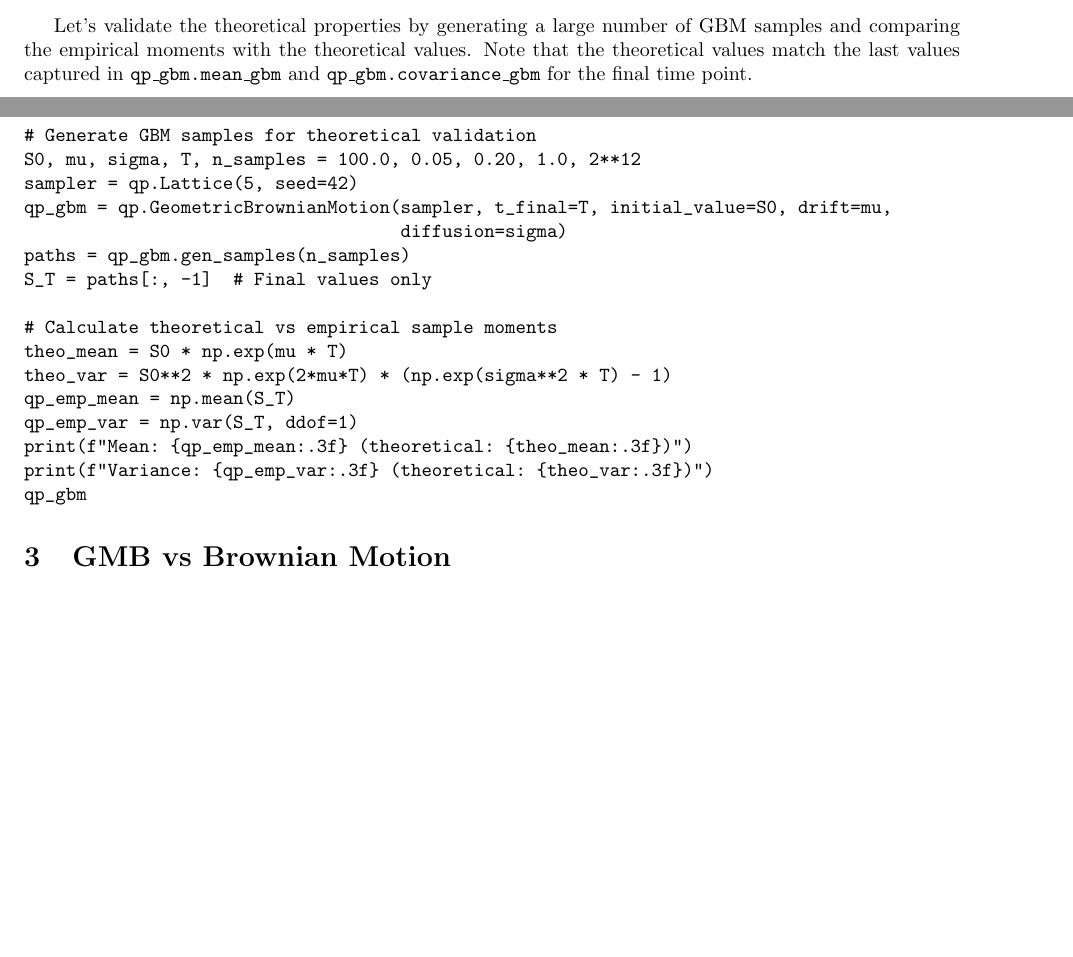
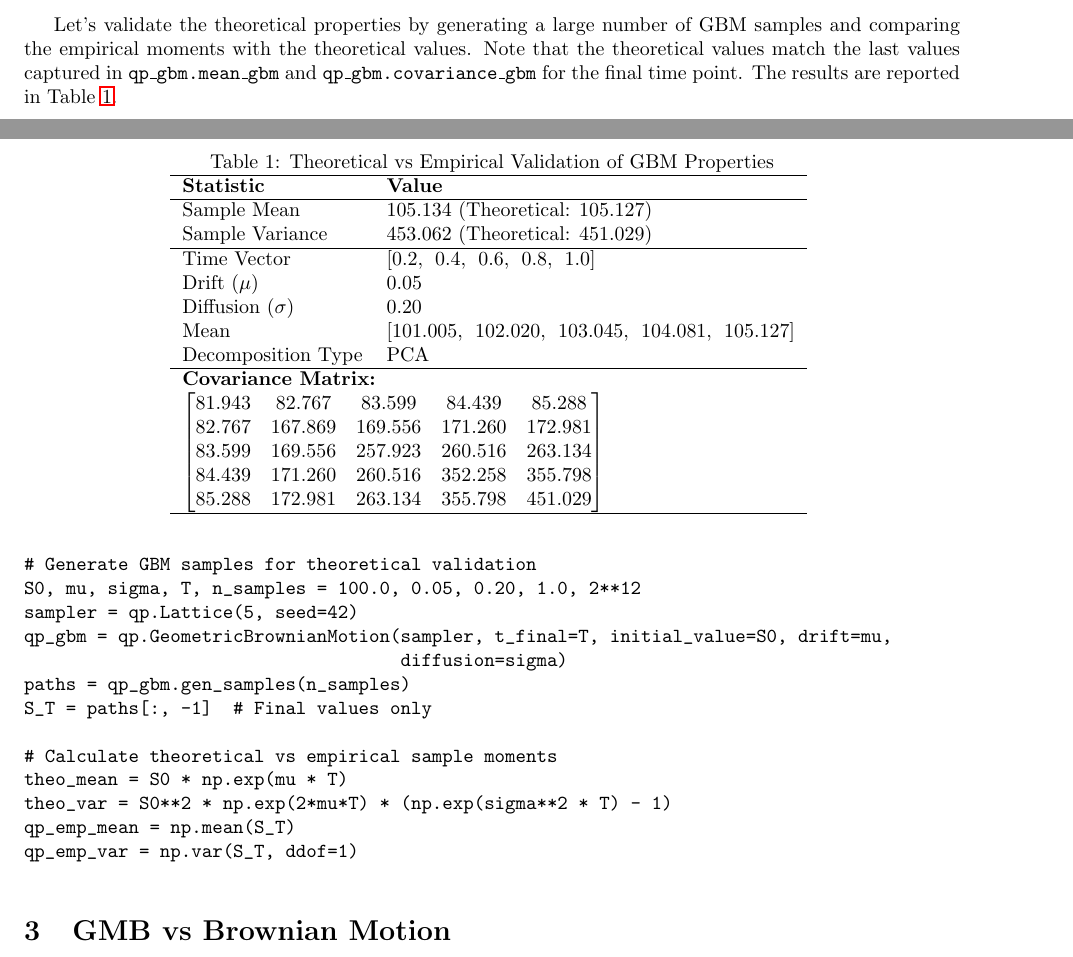
Before and after one commit to fjhickernell/QMC-blog-posts, a LaTeX document (GBM/gbm.tex): two parts of pages 1 and 2 of 5, joined at a grey line, cut so that both start at the same text, the shorter picture padded with empty space. Compiled offline with pdfLaTeX.

Commit message:
Add numerical results in tables

```diff
--- a/GBM/gbm.tex
+++ b/GBM/gbm.tex
@@ -3,6 +3,7 @@
 \usepackage{amsmath}
 \usepackage{hyperref}
 \usepackage[margin=1in]{geometry}
+\usepackage{booktabs}
 \title{Highly Efficient Geometric Brownian Motion Modeling with QMCPy}
 \author{Larysa Matiukha and Sou-Cheng Choi}
 \date{\today}
@@ -48,7 +49,7 @@ gbm = qp.GeometricBrownianMotion(qp.Lattice(2))
 gbm.gen_samples(n=4) # generates four 2-dimensional samples
 \end{verbatim}
 
-Let's validate the  theoretical properties by generating a large number of GBM samples and comparing the empirical moments with the theoretical values. Note that the theoretical values match the last values captured in \texttt{qp\_gbm.mean\_gbm} and \texttt{qp\_gbm.covariance\_gbm} for the final time point.
+Let's validate the  theoretical properties by generating a large number of GBM samples and comparing the empirical moments with the theoretical values. Note that the theoretical values match the last values captured in \texttt{qp\_gbm.mean\_gbm} and \texttt{qp\_gbm.covariance\_gbm} for the final time point. The results are reported in Table~\ref{tab1}.
 
 \begin{verbatim}
 # Generate GBM samples for theoretical validation
@@ -64,10 +65,41 @@ theo_mean = S0 * np.exp(mu * T)
 theo_var = S0**2 * np.exp(2*mu*T) * (np.exp(sigma**2 * T) - 1)
 qp_emp_mean = np.mean(S_T)
 qp_emp_var = np.var(S_T, ddof=1)
-print(f"Mean: {qp_emp_mean:.3f} (theoretical: {theo_mean:.3f})")
-print(f"Variance: {qp_emp_var:.3f} (theoretical: {theo_var:.3f})")
-qp_gbm
 \end{verbatim}
+
+\begin{table}[t]
+\centering
+\caption{Theoretical vs Empirical Validation of GBM Properties}
+\begin{tabular}{ll}
+\hline
+\textbf{Statistic} & \textbf{Value} \\
+\hline
+Sample Mean & 105.134 (Theoretical: 105.127) \\
+Sample Variance & 453.062 (Theoretical: 451.029) \\
+\hline
+Time Vector & [0.2,\; 0.4,\; 0.6,\; 0.8,\; 1.0] \\
+Drift ($\mu$) & 0.05 \\
+Diffusion ($\sigma$) & 0.20\\
+Mean  & [101.005,\; 102.020,\; 103.045,\; 104.081,\; 105.127] \\
+Decomposition Type & PCA \\
+\hline
+\multicolumn{2}{l}{\textbf{Covariance Matrix:}} \\
+\multicolumn{2}{l}{
+\(
+\begin{bmatrix}
+81.943 & 82.767 & 83.599 & 84.439 & 85.288 \\
+82.767 & 167.869 & 169.556 & 171.260 & 172.981 \\
+83.599 & 169.556 & 257.923 & 260.516 & 263.134 \\
+84.439 & 171.260 & 260.516 & 352.258 & 355.798 \\
+85.288 & 172.981 & 263.134 & 355.798 & 451.029
+\end{bmatrix}
+\)
+} \\
+\hline
+\end{tabular}
+\label{tab1}
+\end{table}
+
 
 \section{GMB vs Brownian Motion}
 
```
Also changed, not shown: GBM/gbm.tex (21 more changed lines).
